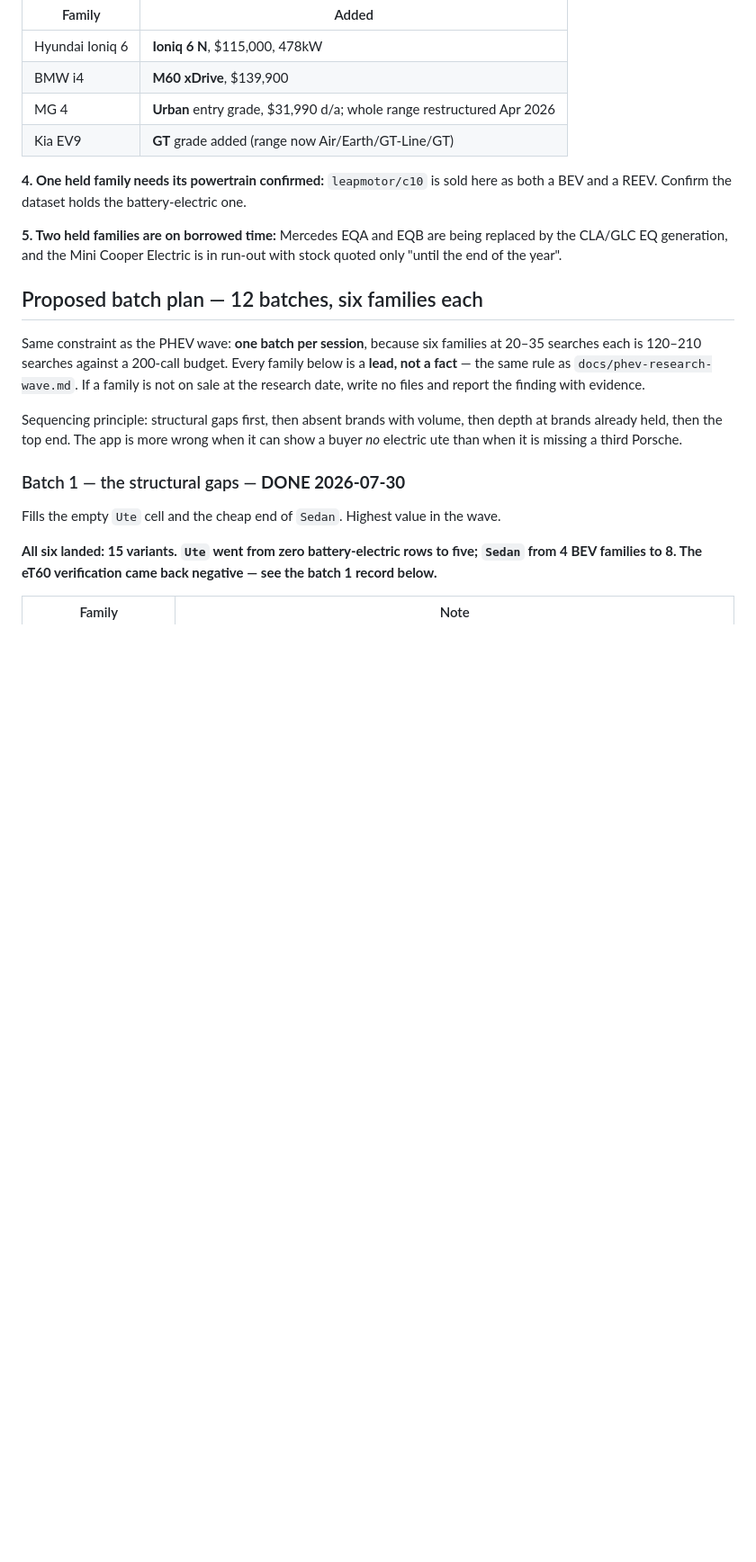
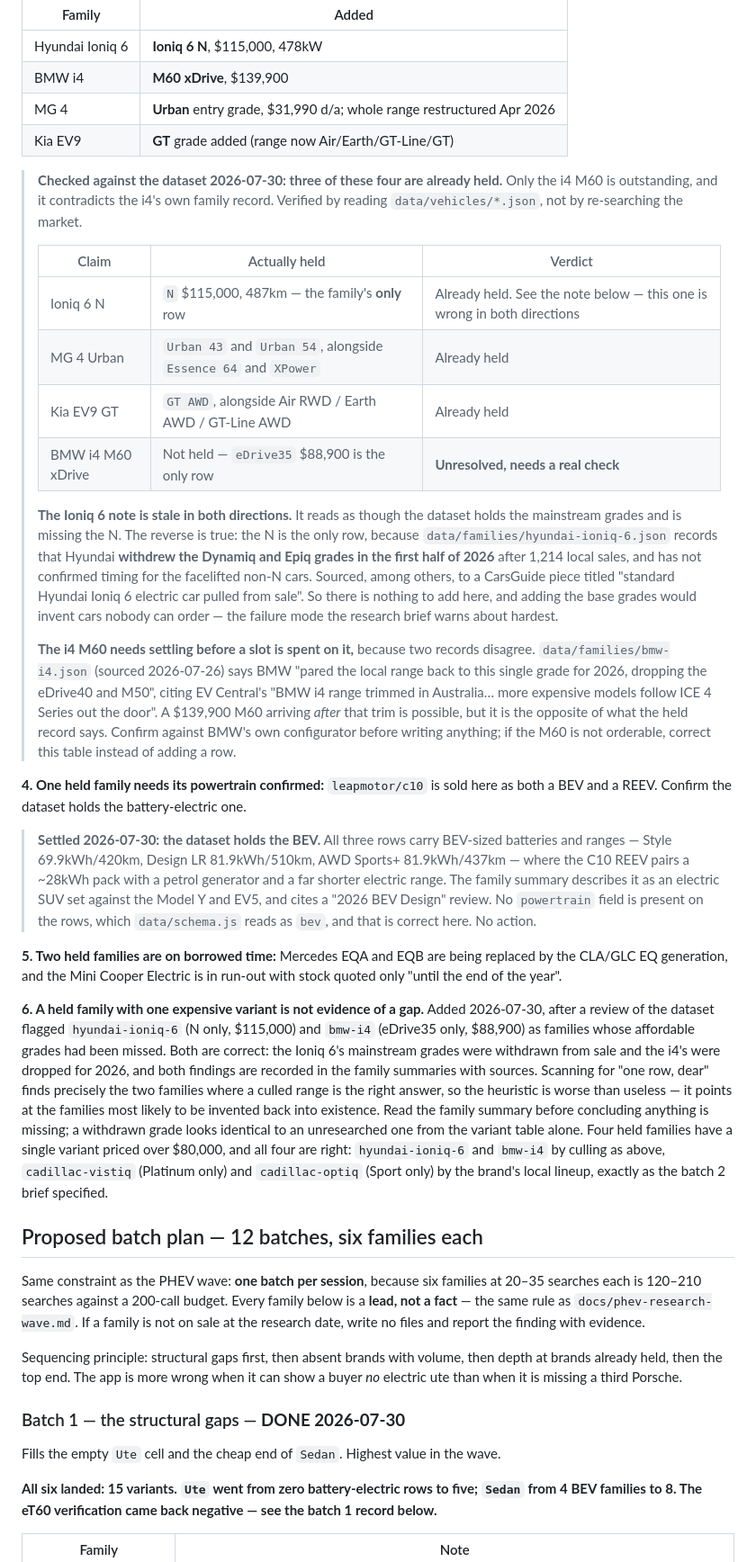
Before and after one commit to nigelfds/car-calc, a Markdown page: docs/bev-survey-brief.md, the part around one of its changes. Shown at 90% size. GitHub-like rendering; blank space fills up the shorter version.

Commit message:
docs: correct the BEV maintenance backlog — three of four items are already done
A review of the dataset flagged hyundai-ioniq-6 (N only, $115,000) and bmw-i4
(eDrive35 only, $88,900) as families whose affordable grades had been missed. They
had not been. Both family records document a culled range with sources: Hyundai
withdrew the Ioniq 6 Dynamiq and Epiq grades in the first half of 2026 after 1,214
local sales, and BMW dropped the i4 eDrive40 and M50 for 2026. Adding those grades
would have invented cars nobody can order.

Checking the rest of the "four held families have grown variants" table against
data/vehicles/*.json turned up the more useful finding: three of the four are
already held. Ioniq 6 N, MG4 Urban (as Urban 43 and Urban 54) and Kia EV9 GT are
all in the dataset. So is the Leapmotor C10 as a BEV — all three rows carry
BEV-sized batteries and ranges where the REEV pairs ~28kWh with a generator.

That leaves the batch 11 maintenance sweep much smaller than written, and one item
genuinely unresolved: the BMW i4 M60 xDrive at $139,900 is not held, and its
arrival contradicts the i4's own record of the range being trimmed. Flagged as
needing BMW's configurator settled before a slot is spent, with instructions to
correct the table rather than add a row if it is not orderable.

Also caught while verifying: the Inster is listed for re-pricing at "$38,990 d/a"
against a held list price of $39,000. A drive-away figure is not a list price —
$38,990 drive-away backs out to about $36,574 — so either the row is $2,400 high or
the survey is quoting a grade the dataset does not hold. Recorded as still worth
checking rather than assumed either way. Kona and Ioniq 5 do already match the
survey's own "now" figures exactly.

Adds a note against the heuristic that caused this: a held family with one
expensive variant is not evidence of a gap. Scanning for "one row, dear" finds
precisely the families where a culled range is the correct answer, so it points at
the ones most likely to be invented back into existence. Read the family summary
first — from the variant table alone, a withdrawn grade and an unresearched one
look identical.

No data files touched.

Co-Authored-By: Claude Opus 5 <noreply@anthropic.com>
Claude-Session: https://claude.ai/code/session_015ZZR1wYvoqTQPBPFVq7H1f

```diff
--- a/docs/bev-survey-brief.md
+++ b/docs/bev-survey-brief.md
@@ -452,12 +452,58 @@ split off as a separate sub-brand. The `familyId`, make and model are all stale.
 | MG 4 | **Urban** entry grade, $31,990 d/a; whole range restructured Apr 2026 |
 | Kia EV9 | **GT** grade added (range now Air/Earth/GT-Line/GT) |
 
+> **Checked against the dataset 2026-07-30: three of these four are already held.**
+> Only the i4 M60 is outstanding, and it contradicts the i4's own family record. Verified by reading
+> `data/vehicles/*.json`, not by re-searching the market.
+>
+> | Claim | Actually held | Verdict |
+> |---|---|---|
+> | Ioniq 6 N | `N` $115,000, 487km — the family's **only** row | Already held. See the note below — this one is wrong in both directions |
+> | MG 4 Urban | `Urban 43` and `Urban 54`, alongside `Essence 64` and `XPower` | Already held |
+> | Kia EV9 GT | `GT AWD`, alongside Air RWD / Earth AWD / GT-Line AWD | Already held |
+> | BMW i4 M60 xDrive | Not held — `eDrive35` $88,900 is the only row | **Unresolved, needs a real check** |
+>
+> **The Ioniq 6 note is stale in both directions.** It reads as though the dataset holds the
+> mainstream grades and is missing the N. The reverse is true: the N is the only row, because
+> `data/families/hyundai-ioniq-6.json` records that Hyundai **withdrew the Dynamiq and Epiq grades
+> in the first half of 2026** after 1,214 local sales, and has not confirmed timing for the
+> facelifted non-N cars. Sourced, among others, to a CarsGuide piece titled "standard Hyundai Ioniq 6
+> electric car pulled from sale". So there is nothing to add here, and adding the base grades would
+> invent cars nobody can order — the failure mode the research brief warns about hardest.
+>
+> **The i4 M60 needs settling before a slot is spent on it,** because two records disagree.
+> `data/families/bmw-i4.json` (sourced 2026-07-26) says BMW "pared the local range back to this
+> single grade for 2026, dropping the eDrive40 and M50", citing EV Central's "BMW i4 range trimmed in
+> Australia… more expensive models follow ICE 4 Series out the door". A $139,900 M60 arriving *after*
+> that trim is possible, but it is the opposite of what the held record says. Confirm against BMW's
+> own configurator before writing anything; if the M60 is not orderable, correct this table instead
+> of adding a row.
+
 **4. One held family needs its powertrain confirmed:** `leapmotor/c10` is sold here as both a BEV
 and a REEV. Confirm the dataset holds the battery-electric one.
+
+> **Settled 2026-07-30: the dataset holds the BEV.** All three rows carry BEV-sized batteries and
+> ranges — Style 69.9kWh/420km, Design LR 81.9kWh/510km, AWD Sports+ 81.9kWh/437km — where the C10
+> REEV pairs a ~28kWh pack with a petrol generator and a far shorter electric range. The family
+> summary describes it as an electric SUV set against the Model Y and EV5, and cites a "2026 BEV
+> Design" review. No `powertrain` field is present on the rows, which `data/schema.js` reads as
+> `bev`, and that is correct here. No action.
 
 **5. Two held families are on borrowed time:** Mercedes EQA and EQB are being replaced by the
 CLA/GLC EQ generation, and the Mini Cooper Electric is in run-out with stock quoted only "until the
 end of the year".
+
+**6. A held family with one expensive variant is not evidence of a gap.** Added 2026-07-30, after a
+review of the dataset flagged `hyundai-ioniq-6` (N only, $115,000) and `bmw-i4` (eDrive35 only,
+$88,900) as families whose affordable grades had been missed. Both are correct: the Ioniq 6's
+mainstream grades were withdrawn from sale and the i4's were dropped for 2026, and both findings are
+recorded in the family summaries with sources. Scanning for "one row, dear" finds precisely the two
+families where a culled range is the right answer, so the heuristic is worse than useless — it points
+at the families most likely to be invented back into existence. Read the family summary before
+concluding anything is missing; a withdrawn grade looks identical to an unresearched one from the
+variant table alone. Four held families have a single variant priced over $80,000, and all four are
+right: `hyundai-ioniq-6` and `bmw-i4` by culling as above, `cadillac-vistiq` (Platinum only) and
+`cadillac-optiq` (Sport only) by the brand's local lineup, exactly as the batch 2 brief specified.
 
 ## Proposed batch plan — 12 batches, six families each
 
```
Also changed, not shown: other parts of docs/bev-survey-brief.md (+1 -1 lines).
